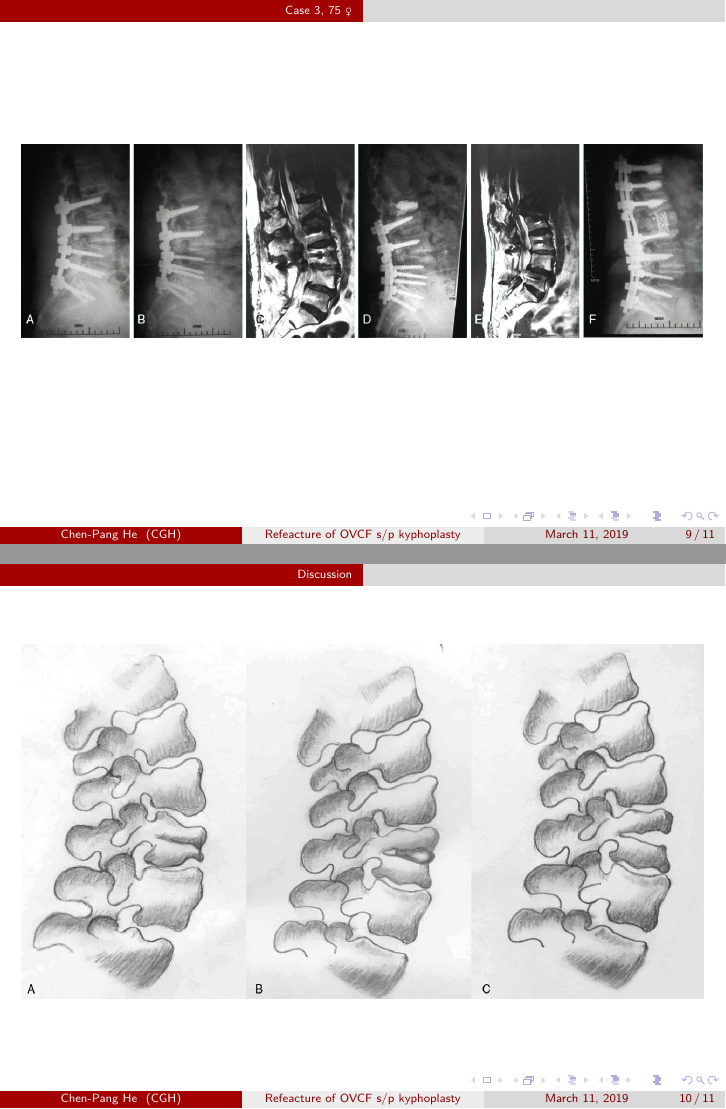
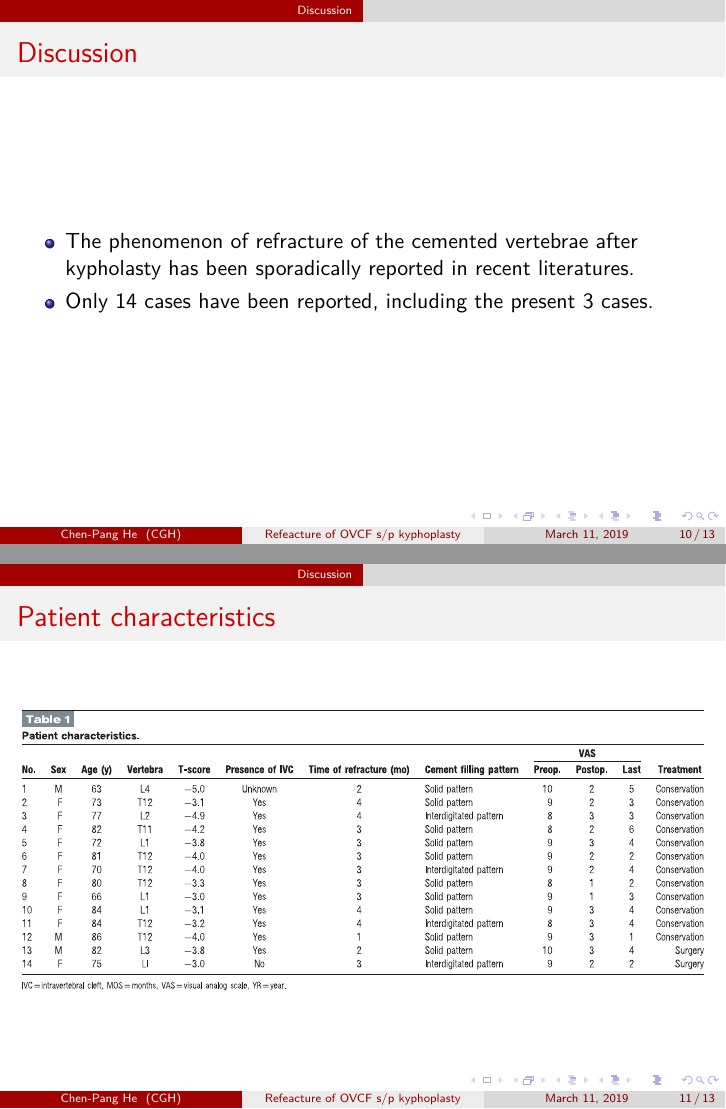
Before and after one commit to jdh8/CGH-Orthopedics-Li-2017, LaTeX slides (Li-2017.tex): pages 9 and 10 of 11 before the commit and pages 10 and 11 of 13 after it, joined at a grey line. Compiled offline with XeLaTeX; a missing font is replaced by an installed copy or a similar font.

Commit message:
Patient characteristics

```diff
--- a/Li-2017.tex
+++ b/Li-2017.tex
@@ -86,3 +86,14 @@
 \end{frame}
 
 \section{Discussion}
+\begin{frame}{Discussion}
+    \begin{itemize}
+        \item The phenomenon of refracture of the cemented vertebrae after
+              kypholasty has been sporadically reported in recent literatures.
+        \item Only 14 cases have been reported, including the present 3 cases.
+    \end{itemize}
+\end{frame}
+
+\begin{frame}{Patient characteristics}
+    \solo{T1.pdf}
+\end{frame}
```
Also changed, not shown: Li-2017.tex (19 more changed lines).
